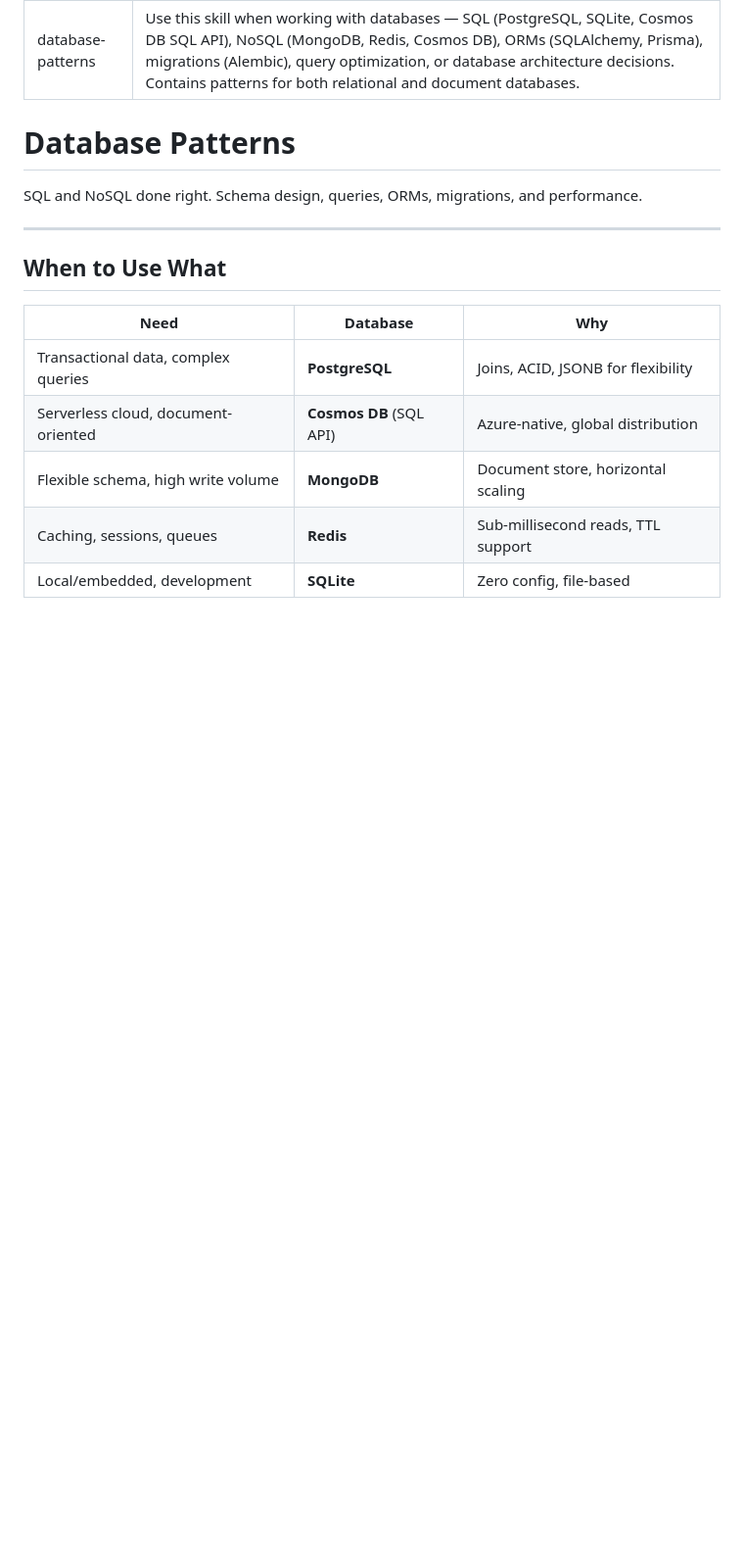
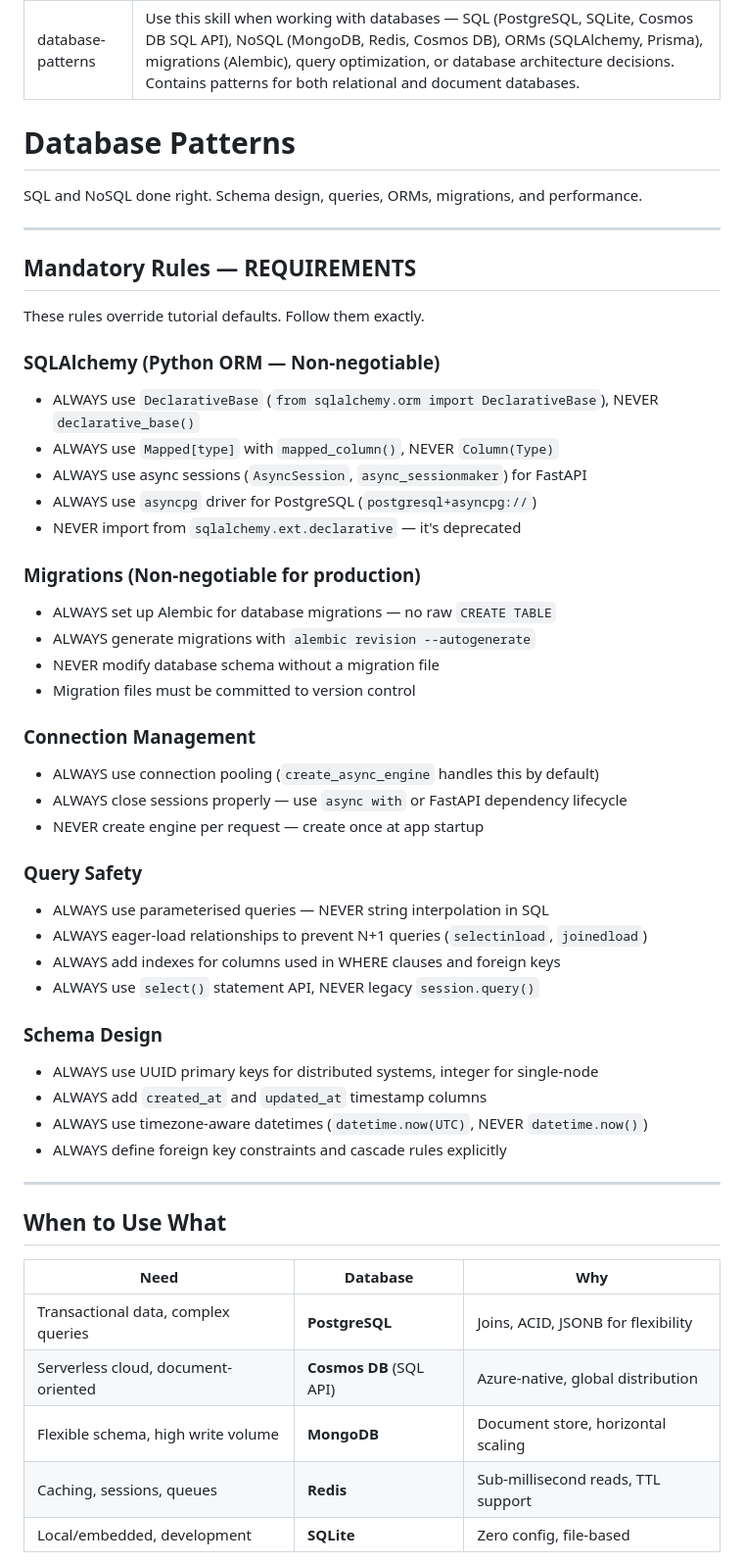
Before and after one commit to jord0-cmd/astra-devkit, a Markdown page: skills/database-patterns/SKILL.md, the part around the change. Shown at 98% size. GitHub-like rendering; blank space fills up the shorter version.

Commit message:
feat(database-patterns): add tripwire rules for SQL safety
Added mandatory rules section:
- Modern SQLAlchemy: DeclarativeBase, Mapped, mapped_column (not legacy)
- Async sessions: AsyncSession, asyncpg driver
- Alembic migrations: always, never raw CREATE TABLE
- Connection management: pooling, proper lifecycle
- Query safety: parameterised queries, eager loading (N+1 prevention),
  select() API (not legacy session.query())
- Schema design: UUID PKs, UTC timestamps, explicit FK constraints

Council flagged database-patterns as high-risk for tutorial gravity.
These tripwires target the exact patterns that bite production systems.

Co-Authored-By: Claude Opus 4.6 (1M context) <noreply@anthropic.com>

```diff
--- a/skills/database-patterns/SKILL.md
+++ b/skills/database-patterns/SKILL.md
@@ -6,6 +6,42 @@ description: Use this skill when working with databases — SQL (PostgreSQL, SQL
 # Database Patterns
 
 SQL and NoSQL done right. Schema design, queries, ORMs, migrations, and performance.
+
+---
+
+## Mandatory Rules — REQUIREMENTS
+
+These rules override tutorial defaults. Follow them exactly.
+
+### SQLAlchemy (Python ORM — Non-negotiable)
+- ALWAYS use `DeclarativeBase` (`from sqlalchemy.orm import DeclarativeBase`), NEVER `declarative_base()`
+- ALWAYS use `Mapped[type]` with `mapped_column()`, NEVER `Column(Type)`
+- ALWAYS use async sessions (`AsyncSession`, `async_sessionmaker`) for FastAPI
+- ALWAYS use `asyncpg` driver for PostgreSQL (`postgresql+asyncpg://`)
+- NEVER import from `sqlalchemy.ext.declarative` — it's deprecated
+
+### Migrations (Non-negotiable for production)
+- ALWAYS set up Alembic for database migrations — no raw `CREATE TABLE`
+- ALWAYS generate migrations with `alembic revision --autogenerate`
+- NEVER modify database schema without a migration file
+- Migration files must be committed to version control
+
+### Connection Management
+- ALWAYS use connection pooling (`create_async_engine` handles this by default)
+- ALWAYS close sessions properly — use `async with` or FastAPI dependency lifecycle
+- NEVER create engine per request — create once at app startup
+
+### Query Safety
+- ALWAYS use parameterised queries — NEVER string interpolation in SQL
+- ALWAYS eager-load relationships to prevent N+1 queries (`selectinload`, `joinedload`)
+- ALWAYS add indexes for columns used in WHERE clauses and foreign keys
+- ALWAYS use `select()` statement API, NEVER legacy `session.query()`
+
+### Schema Design
+- ALWAYS use UUID primary keys for distributed systems, integer for single-node
+- ALWAYS add `created_at` and `updated_at` timestamp columns
+- ALWAYS use timezone-aware datetimes (`datetime.now(UTC)`, NEVER `datetime.now()`)
+- ALWAYS define foreign key constraints and cascade rules explicitly
 
 ---
 
```
